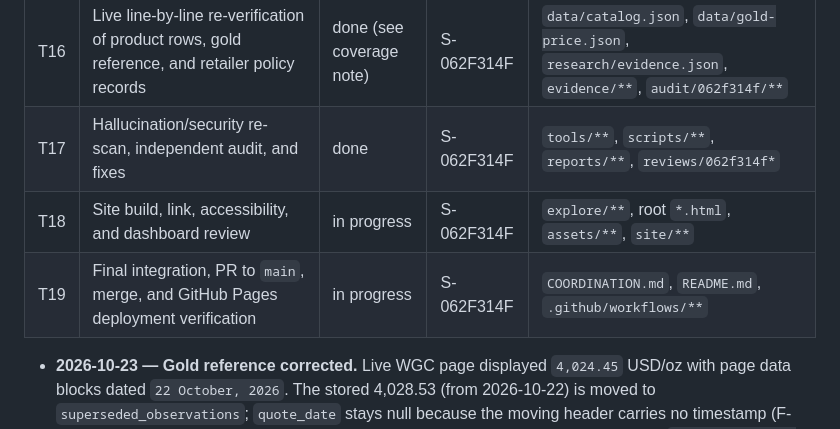
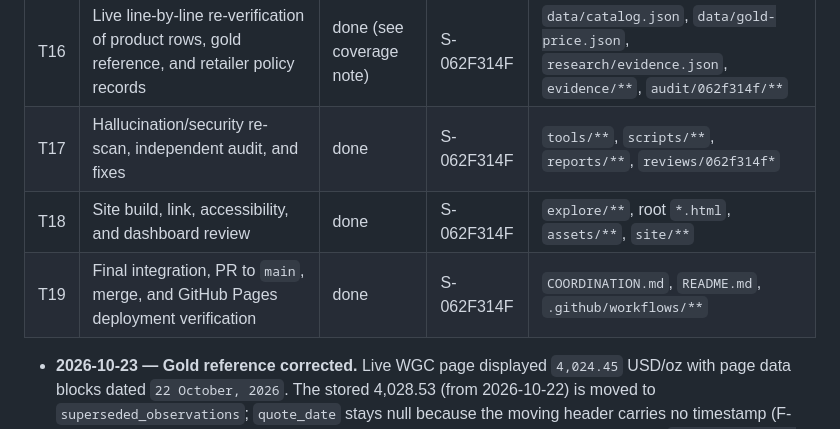
Before and after one commit to karagemop466-tech/GOLD2, a Markdown page: COORDINATION.md, the part around one of its changes. Drawn GitHub-style.

```diff
--- a/COORDINATION.md
+++ b/COORDINATION.md
@@ -428,8 +428,8 @@ No manual user input is required; this session works autonomously. Findings will
 |----|------|--------|-------|------------|
 | T16 | Live line-by-line re-verification of product rows, gold reference, and retailer policy records | done (see coverage note) | S-062F314F | `data/catalog.json`, `data/gold-price.json`, `research/evidence.json`, `evidence/**`, `audit/062f314f/**` |
 | T17 | Hallucination/security re-scan, independent audit, and fixes | done | S-062F314F | `tools/**`, `scripts/**`, `reports/**`, `reviews/062f314f*` |
-| T18 | Site build, link, accessibility, and dashboard review | in progress | S-062F314F | `explore/**`, root `*.html`, `assets/**`, `site/**` |
-| T19 | Final integration, PR to `main`, merge, and GitHub Pages deployment verification | in progress | S-062F314F | `COORDINATION.md`, `README.md`, `.github/workflows/**` |
+| T18 | Site build, link, accessibility, and dashboard review | done | S-062F314F | `explore/**`, root `*.html`, `assets/**`, `site/**` |
+| T19 | Final integration, PR to `main`, merge, and GitHub Pages deployment verification | done | S-062F314F | `COORDINATION.md`, `README.md`, `.github/workflows/**` |
 
 - **2026-10-23 — Gold reference corrected.** Live WGC page displayed `4,024.45` USD/oz with page data blocks dated `22 October, 2026`. The stored 4,028.53 (from 2026-10-22) is moved to `superseded_observations`; `quote_date` stays null because the moving header carries no timestamp (F-026). JM Bullion dealer reference updated 4,039.76 → **4,035.54** using the page's own `Oct 23, 2026 at 5:56 AM EDT` timestamp.
 - **2026-10-23 — Price drift found and corrected (not silent).** Menē Rose Ring `$1,346 → $1,336`; Menē Knot Ring `$1,465 → $1,454` (both official product pages, USD). Brilliant Earth's Classic Six-Prong setting re-rendered in a **USD locale at `$890 (Setting Only)`**; the 2026-10-22 `EUR 990` capture is preserved as a superseded locale observation, with no exchange conversion. Root item `BE-121H6` now carries USD 890 with field-scoped evidence; flag F-007 was re-scoped from "rendered EUR" to the locale-change finding and linked to the Brilliant Earth retailer record.
```
Also changed, not shown: other parts of COORDINATION.md (+21 -0 lines).
